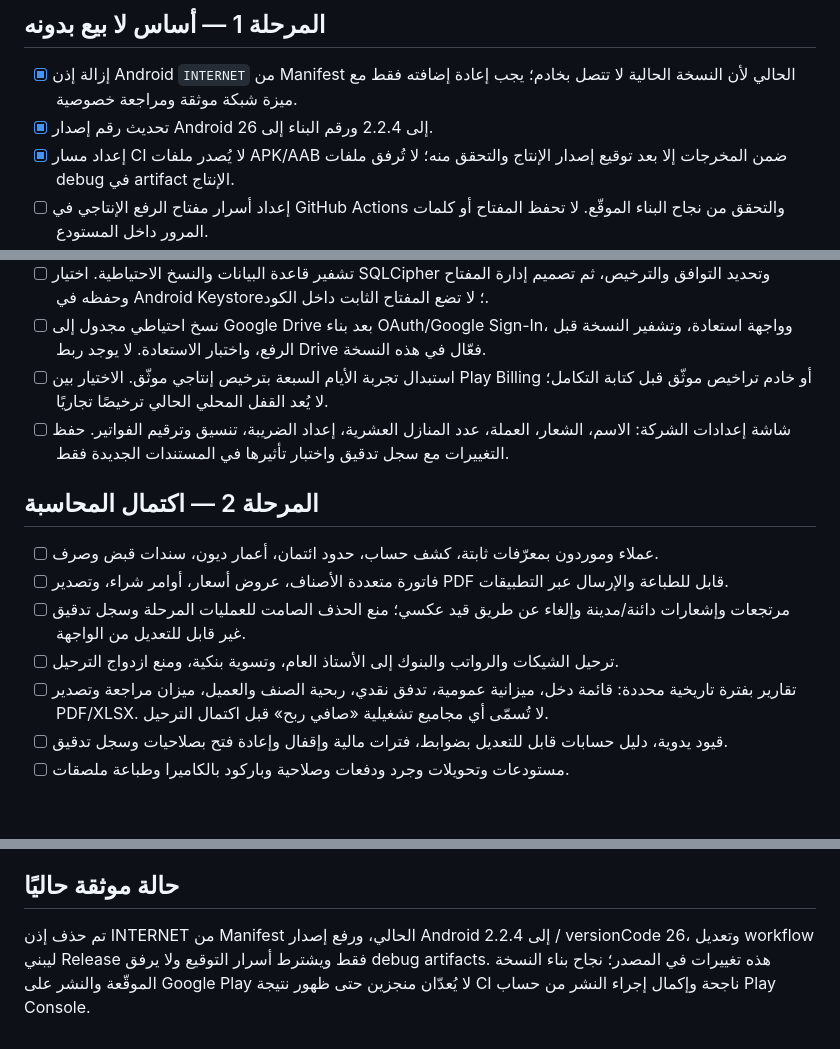
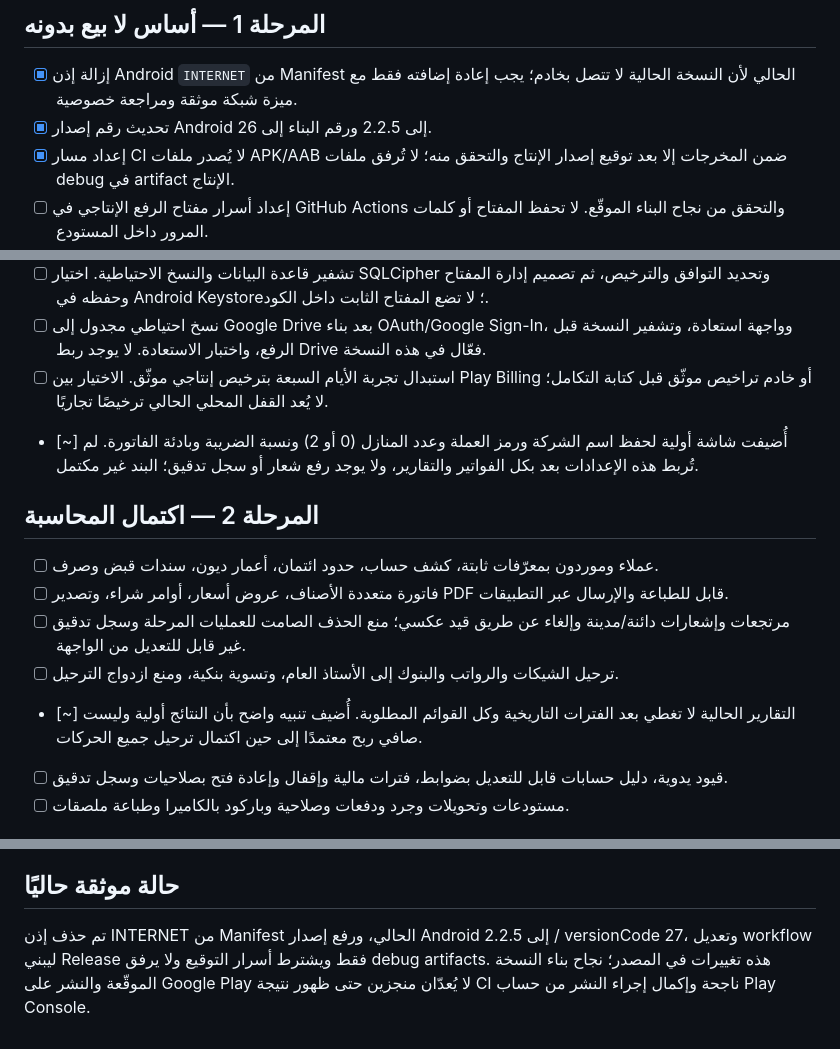
Before and after one commit to moh1442010-arch/smart-encyclopedias-platform, a Markdown page: docs/PRODUCTION-READINESS-ROADMAP.md, 3 parts joined by grey strips. GitHub-like rendering.

Commit message:
Update commercial readiness roadmap for 2.2.5 changes

```diff
--- a/docs/PRODUCTION-READINESS-ROADMAP.md
+++ b/docs/PRODUCTION-READINESS-ROADMAP.md
@@ -5,7 +5,7 @@
 ## المرحلة 1 — أساس لا بيع بدونه
 
 - [x] إزالة إذن Android `INTERNET` من Manifest الحالي لأن النسخة الحالية لا تتصل بخادم؛ يجب إعادة إضافته فقط مع ميزة شبكة موثقة ومراجعة خصوصية.
-- [x] تحديث رقم إصدار Android إلى 2.2.4 ورقم البناء إلى 26.
+- [x] تحديث رقم إصدار Android إلى 2.2.5 ورقم البناء إلى 26.
 - [x] إعداد مسار CI لا يُصدر ملفات APK/AAB ضمن المخرجات إلا بعد توقيع إصدار الإنتاج والتحقق منه؛ لا تُرفق ملفات debug في artifact الإنتاج.
 - [ ] إعداد أسرار مفتاح الرفع الإنتاجي في GitHub Actions والتحقق من نجاح البناء الموقّع. لا تحفظ المفتاح أو كلمات المرور داخل المستودع.
 - [ ] إنشاء/تأكيد حساب Google Play Console ورفع AAB واختباره في المسار الداخلي. النشر العام يحتاج موافقة مالك الحساب واستكمال متطلبات Play Console وسياسة الخصوصية وتصنيف المحتوى.
@@ -13,7 +13,7 @@
 - [ ] تشفير قاعدة البيانات والنسخ الاحتياطية. اختيار SQLCipher وتحديد التوافق والترخيص، ثم تصميم إدارة المفتاح وحفظه في Android Keystore؛ لا تضع المفتاح الثابت داخل الكود.
 - [ ] نسخ احتياطي مجدول إلى Google Drive بعد بناء OAuth/Google Sign-In، وواجهة استعادة، وتشفير النسخة قبل الرفع، واختبار الاستعادة. لا يوجد ربط Drive فعّال في هذه النسخة.
 - [ ] استبدال تجربة الأيام السبعة بترخيص إنتاجي موثّق. الاختيار بين Play Billing أو خادم تراخيص موثّق قبل كتابة التكامل؛ لا يُعد القفل المحلي الحالي ترخيصًا تجاريًا.
-- [ ] شاشة إعدادات الشركة: الاسم، الشعار، العملة، عدد المنازل العشرية، إعداد الضريبة، تنسيق وترقيم الفواتير. حفظ التغييرات مع سجل تدقيق واختبار تأثيرها في المستندات الجديدة فقط.
+- [~] أُضيفت شاشة أولية لحفظ اسم الشركة ورمز العملة وعدد المنازل (0 أو 2) ونسبة الضريبة وبادئة الفاتورة. لم تُربط هذه الإعدادات بعد بكل الفواتير والتقارير، ولا يوجد رفع شعار أو سجل تدقيق؛ البند غير مكتمل.
 
 ## المرحلة 2 — اكتمال المحاسبة
 
@@ -21,7 +21,7 @@
 - [ ] فاتورة متعددة الأصناف، عروض أسعار، أوامر شراء، وتصدير PDF قابل للطباعة والإرسال عبر التطبيقات.
 - [ ] مرتجعات وإشعارات دائنة/مدينة وإلغاء عن طريق قيد عكسي؛ منع الحذف الصامت للعمليات المرحلة وسجل تدقيق غير قابل للتعديل من الواجهة.
 - [ ] ترحيل الشيكات والرواتب والبنوك إلى الأستاذ العام، وتسوية بنكية، ومنع ازدواج الترحيل.
-- [ ] تقارير بفترة تاريخية محددة: قائمة دخل، ميزانية عمومية، تدفق نقدي، ربحية الصنف والعميل، ميزان مراجعة وتصدير PDF/XLSX. لا تُسمّى أي مجاميع تشغيلية «صافي ربح» قبل اكتمال الترحيل.
+- [~] التقارير الحالية لا تغطي بعد الفترات التاريخية وكل القوائم المطلوبة. أُضيف تنبيه واضح بأن النتائج أولية وليست صافي ربح معتمدًا إلى حين اكتمال ترحيل جميع الحركات.
 - [ ] قيود يدوية، دليل حسابات قابل للتعديل بضوابط، فترات مالية وإقفال وإعادة فتح بصلاحيات وسجل تدقيق.
 - [ ] مستودعات وتحويلات وجرد ودفعات وصلاحية وباركود بالكاميرا وطباعة ملصقات.
 
@@ -49,4 +49,4 @@
 
 ## حالة موثقة حاليًا
 
-تم حذف إذن INTERNET من Manifest الحالي، ورفع إصدار Android إلى 2.2.4 / versionCode 26، وتعديل workflow ليبني Release فقط ويشترط أسرار التوقيع ولا يرفق debug artifacts. هذه تغييرات في المصدر؛ نجاح بناء النسخة الموقّعة والنشر على Google Play لا يُعدّان منجزين حتى ظهور نتيجة CI ناجحة وإكمال إجراء النشر من حساب Play Console.
+تم حذف إذن INTERNET من Manifest الحالي، ورفع إصدار Android إلى 2.2.5 / versionCode 27، وتعديل workflow ليبني Release فقط ويشترط أسرار التوقيع ولا يرفق debug artifacts. هذه تغييرات في المصدر؛ نجاح بناء النسخة الموقّعة والنشر على Google Play لا يُعدّان منجزين حتى ظهور نتيجة CI ناجحة وإكمال إجراء النشر من حساب Play Console.
```
